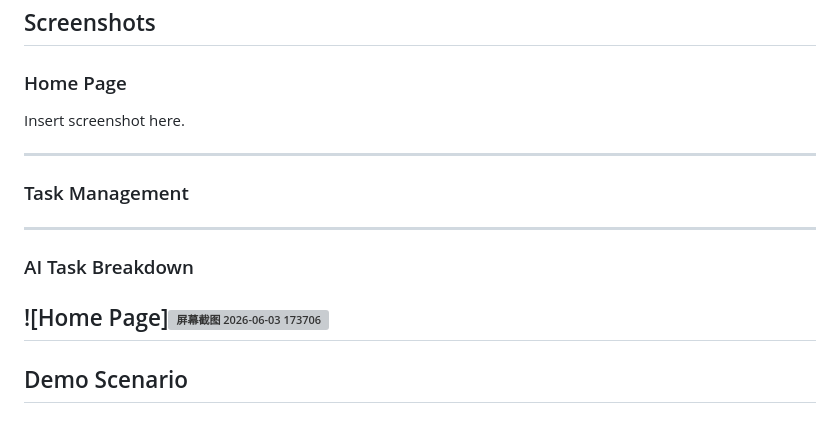
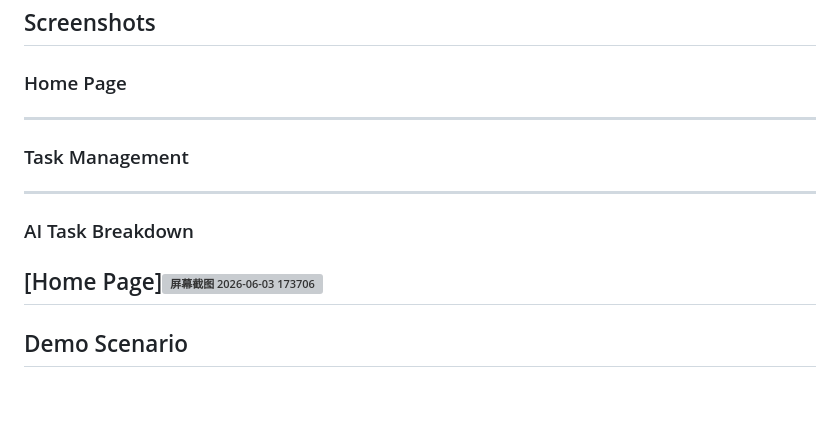
Before and after one commit to LEILIWEI/52516130TaskManager, a Markdown page: README.md, the part around the change. Rendered like a GitHub page; grey boxes are pictures that could not be loaded.

```diff
--- a/README.md
+++ b/README.md
@@ -157,8 +157,6 @@ Replace the placeholder with your own Gemini API key.
 
 ### Home Page
 
-Insert screenshot here.
-
 ---
 
 ### Task Management
@@ -167,7 +165,7 @@ Insert screenshot here.
 
 ### AI Task Breakdown
 
-![Home Page]<img width="896" height="551" alt="屏幕截图 2026-06-03 173706" src="https://github.com/user-attachments/assets/baf3cb93-cf2b-4ce2-874d-8d7659212a3a" />
+[Home Page]<img width="896" height="551" alt="屏幕截图 2026-06-03 173706" src="https://github.com/user-attachments/assets/baf3cb93-cf2b-4ce2-874d-8d7659212a3a" />
 ---
 
 ## Demo Scenario
```
